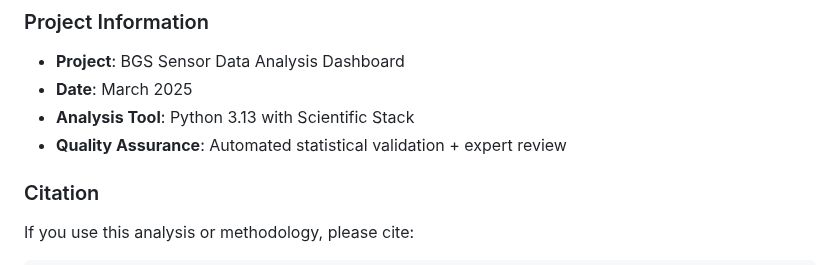
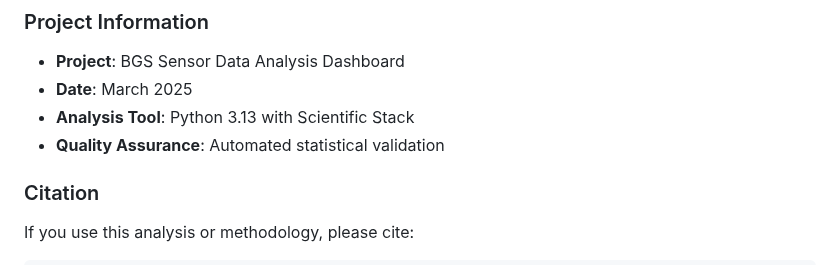
Before and after one commit to pouliens/bgs-site-1-gasclam-sensor-analysis, a Markdown page: README.md, the part around the change. Rendered like a GitHub page.

Commit message:
more text updates

```diff
--- a/README.md
+++ b/README.md
@@ -360,7 +360,7 @@ Despite these limitations, the analysis provides valuable insights and establish
 - **Project**: BGS Sensor Data Analysis Dashboard
 - **Date**: March 2025
 - **Analysis Tool**: Python 3.13 with Scientific Stack
-- **Quality Assurance**: Automated statistical validation + expert review
+- **Quality Assurance**: Automated statistical validation
 
 ### Citation
 If you use this analysis or methodology, please cite:
```
